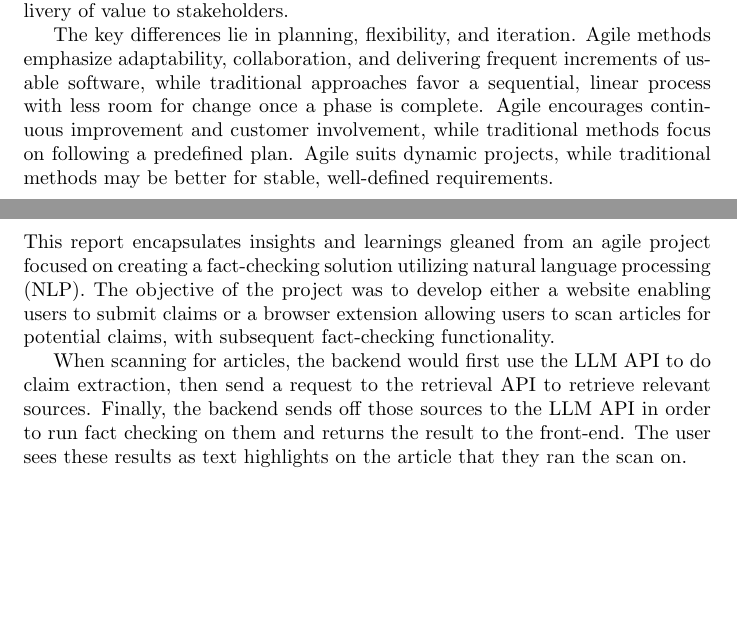
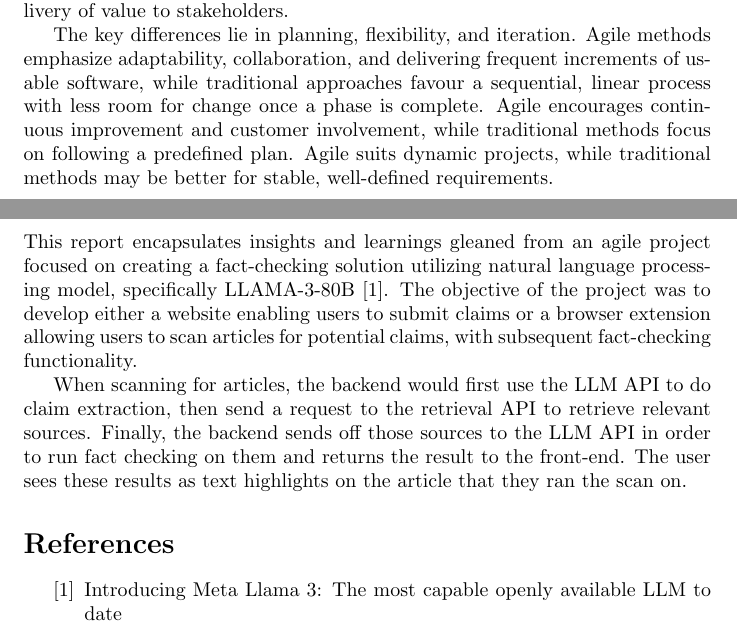
Before and after one commit to ohshitnotgood/final_report, a LaTeX paper (report.tex, which reads background.tex): two parts of pages 1 and 2 of 2, joined at a grey line, cut so that both start at the same text, the shorter picture padded with empty space. Compiled offline with pdfLaTeX.

Commit message:
Added LLAMA 3 citation

```diff
--- a/background.tex
+++ b/background.tex
@@ -3,13 +3,13 @@ Traditional development methods follow a sequential, linear approach with distin
 
 Agile methods prioritize flexibility, collaboration, and customer feedback in iterative software development. They emphasize adaptive planning, continuous improvement, and delivering frequent, small increments of usable software through methodologies like Scrum, Kanban, and Extreme Programming (XP). Agile fosters responsiveness to change, customer involvement, and efficient delivery of value to stakeholders.
 
-The key differences lie in planning, flexibility, and iteration. Agile methods emphasize adaptability, collaboration, and delivering frequent increments of usable software, while traditional approaches favor a sequential, linear process with less room for change once a phase is complete. Agile encourages continuous improvement and customer involvement, while traditional methods focus on following a predefined plan. Agile suits dynamic projects, while traditional methods may be better for stable, well-defined requirements.
+The key differences lie in planning, flexibility, and iteration. Agile methods emphasize adaptability, collaboration, and delivering frequent increments of usable software, while traditional approaches favour a sequential, linear process with less room for change once a phase is complete. Agile encourages continuous improvement and customer involvement, while traditional methods focus on following a predefined plan. Agile suits dynamic projects, while traditional methods may be better for stable, well-defined requirements.
 
 \subsection{Pair programming}
 Pair programming is a collaborative software development technique where two programmers work together at one workstation. One programmer, known as the driver, writes the code, while the other, called the navigator, reviews each line of code as it is written. This dynamic duo continuously switches roles, enhancing code quality through real-time feedback, improved problem-solving, and knowledge sharing. Pair programming promotes teamwork, reduces errors, and fosters learning and creativity within the development process.
 
 
 \subsection{The project itself}
-This report encapsulates insights and learnings gleaned from an agile project focused on creating a fact-checking solution utilizing natural language processing (NLP). The objective of the project was to develop either a website enabling users to submit claims or a browser extension allowing users to scan articles for potential claims, with subsequent fact-checking functionality.
+This report encapsulates insights and learnings gleaned from an agile project focused on creating a fact-checking solution utilizing natural language processing model, specifically LLAMA-3-80B \cite{llama3}. The objective of the project was to develop either a website enabling users to submit claims or a browser extension allowing users to scan articles for potential claims, with subsequent fact-checking functionality.
 
 When scanning for articles, the backend would first use the LLM API to do claim extraction, then send a request to the retrieval API to retrieve relevant sources. Finally, the backend sends off those sources to the LLM API in order to run fact checking on them and returns the result to the front-end. The user sees these results as text highlights on the article that they ran the scan on.
--- a/report.tex
+++ b/report.tex
@@ -17,4 +17,9 @@
 \input{analyse}
 
 
+\begin{thebibliography}{1000}
+    \bibitem{llama3}
+    Introducing Meta Llama 3: The most capable openly available LLM to date
+\end{thebibliography}
+
 \end{document}
```
Also changed, not shown: report.pdf.
